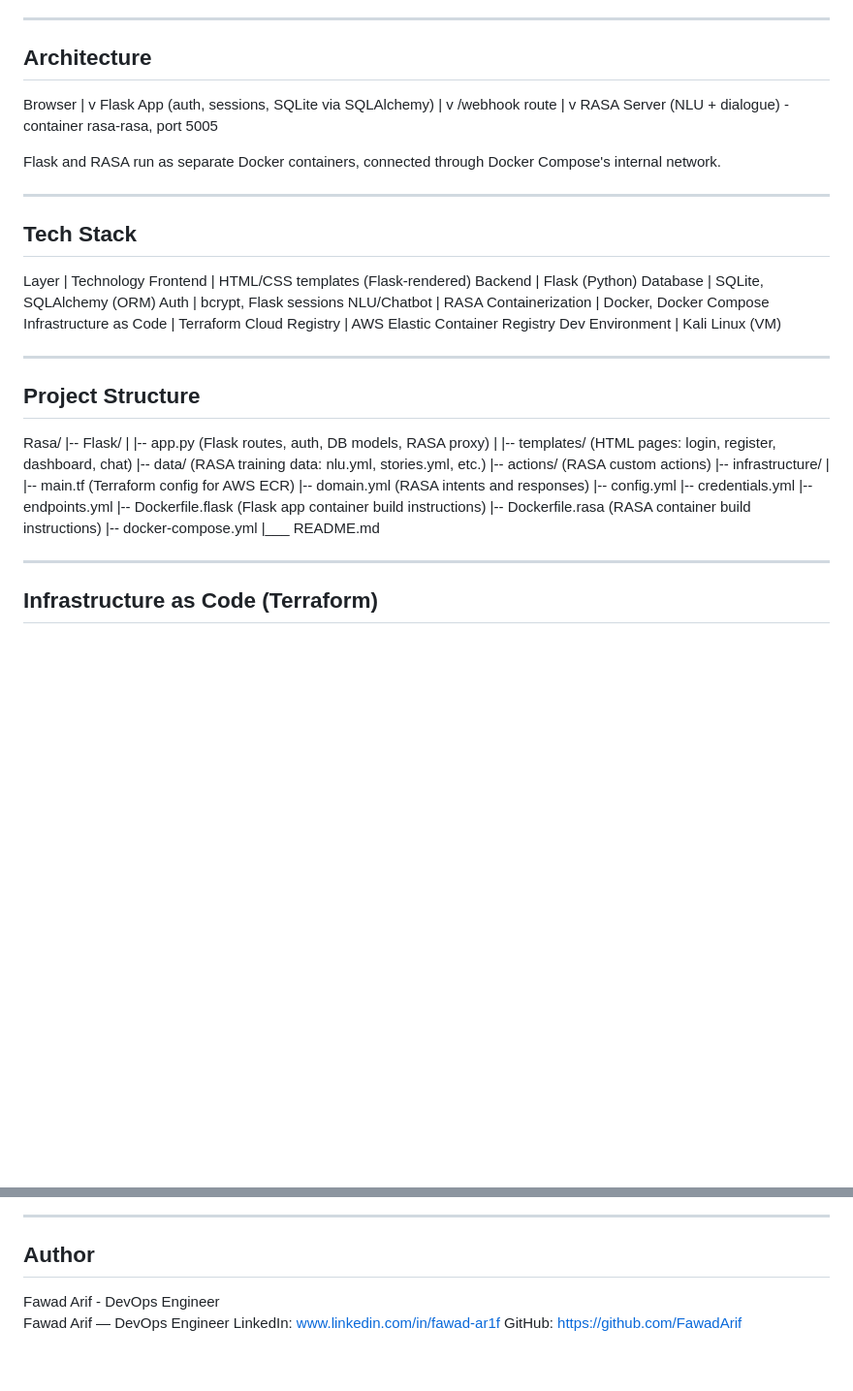
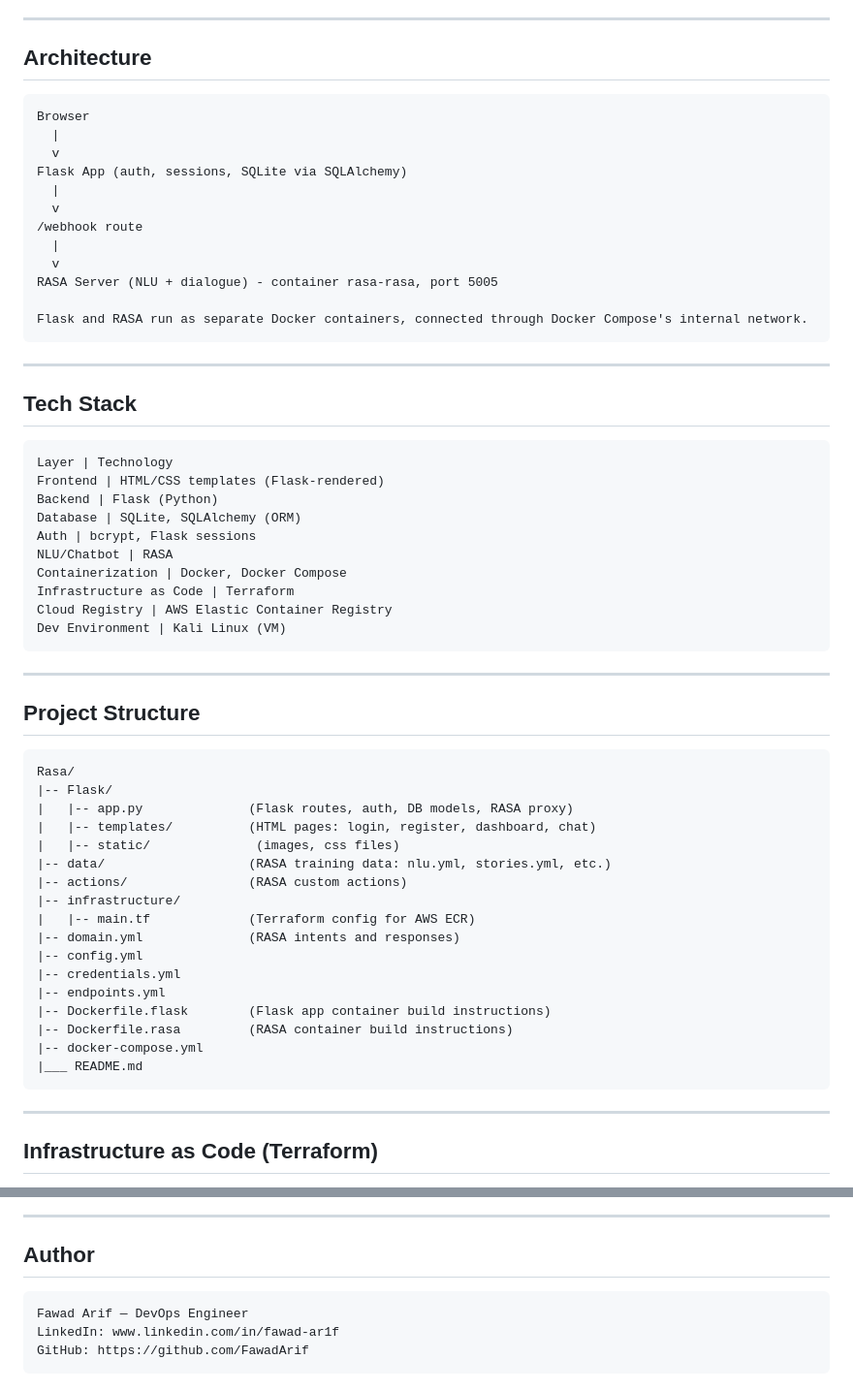
Before and after one commit to FawadArif/unisolvebot-rasa-flask, a Markdown page: README.md, 2 parts joined by grey strips. Shown at 97% size. GitHub-like rendering; blank space fills up the shorter version.

Commit message:
Added structure README.md

````diff
--- a/README.md
+++ b/README.md
@@ -18,7 +18,7 @@ UniSolveBot lets registered users chat with an AI assistant trained to answer un
 ---
 
 ## Architecture
-
+```
 Browser
   |
   v
@@ -31,11 +31,11 @@ Flask App (auth, sessions, SQLite via SQLAlchemy)
 RASA Server (NLU + dialogue) - container rasa-rasa, port 5005
 
 Flask and RASA run as separate Docker containers, connected through Docker Compose's internal network.
-
+```
 ---
 
 ## Tech Stack
-
+```
 Layer | Technology
 Frontend | HTML/CSS templates (Flask-rendered)
 Backend | Flask (Python)
@@ -46,15 +46,16 @@ Containerization | Docker, Docker Compose
 Infrastructure as Code | Terraform
 Cloud Registry | AWS Elastic Container Registry
 Dev Environment | Kali Linux (VM)
-
+```
 ---
 
 ## Project Structure
-
+```
 Rasa/
 |-- Flask/
 |   |-- app.py              (Flask routes, auth, DB models, RASA proxy)
 |   |-- templates/          (HTML pages: login, register, dashboard, chat)
+|   |-- static/              (images, css files)
 |-- data/                   (RASA training data: nlu.yml, stories.yml, etc.)
 |-- actions/                (RASA custom actions)
 |-- infrastructure/
@@ -67,7 +68,7 @@ Rasa/
 |-- Dockerfile.rasa         (RASA container build instructions)
 |-- docker-compose.yml
 |___ README.md
-
+```
 ---
 
 ## Infrastructure as Code (Terraform)
@@ -147,8 +150,8 @@ docker push ecr-repo-uri:rasa-latest
 ---
 
 ## Author
-
-Fawad Arif - DevOps Engineer
+```
 Fawad Arif — DevOps Engineer
 LinkedIn: www.linkedin.com/in/fawad-ar1f
 GitHub: https://github.com/FawadArif
+```
````
Also changed, not shown: other parts of README.md (+5 -3 lines).
